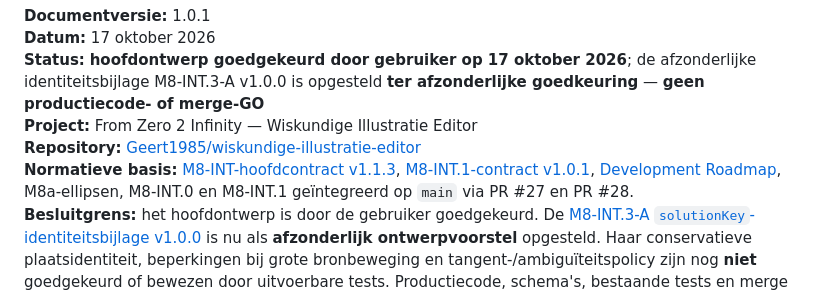
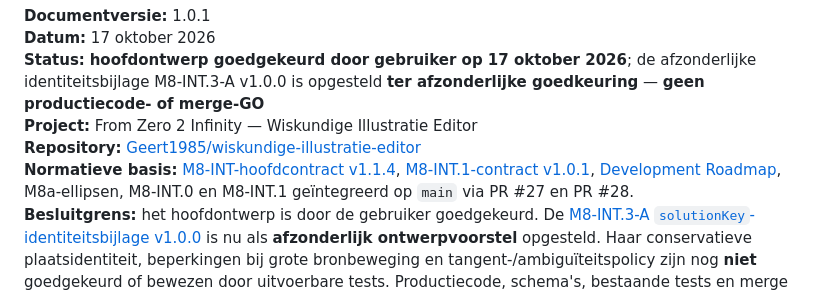
Before and after one commit to Geert1985/wiskundige-illustratie-editor, a Markdown page: docs/M8-INT-3-KEGELSNEDEN-SNIJPUNTEN-ONTWERPCONTRACT.md, the part around the change. Rendered like a GitHub page.

Commit message:
docs(M8-INT.3): stem referenties af op huidig hoofdcontract v1.1.4

```diff
--- a/docs/M8-INT-3-KEGELSNEDEN-SNIJPUNTEN-ONTWERPCONTRACT.md
+++ b/docs/M8-INT-3-KEGELSNEDEN-SNIJPUNTEN-ONTWERPCONTRACT.md
@@ -5,7 +5,7 @@
 **Status:** **hoofdontwerp goedgekeurd door gebruiker op 17 oktober 2026**; de afzonderlijke identiteitsbijlage M8-INT.3-A v1.0.0 is opgesteld **ter afzonderlijke goedkeuring** — **geen productiecode- of merge-GO**
 **Project:** From Zero 2 Infinity — Wiskundige Illustratie Editor
 **Repository:** [Geert1985/wiskundige-illustratie-editor](https://github.com/Geert1985/wiskundige-illustratie-editor)
-**Normatieve basis:** [M8-INT-hoofdcontract v1.1.3](M8-INT-SNIJPUNTEN-ONTWERPCONTRACT.md), [M8-INT.1-contract v1.0.1](M8-INT-1-LIJN-ELLIPS-ONTWERPCONTRACT.md), [Development Roadmap](DEVELOPMENT-ROADMAP.md), M8a-ellipsen, M8-INT.0 en M8-INT.1 geïntegreerd op `main` via PR #27 en PR #28.
+**Normatieve basis:** [M8-INT-hoofdcontract v1.1.4](M8-INT-SNIJPUNTEN-ONTWERPCONTRACT.md), [M8-INT.1-contract v1.0.1](M8-INT-1-LIJN-ELLIPS-ONTWERPCONTRACT.md), [Development Roadmap](DEVELOPMENT-ROADMAP.md), M8a-ellipsen, M8-INT.0 en M8-INT.1 geïntegreerd op `main` via PR #27 en PR #28.
 **Besluitgrens:** het hoofdontwerp is door de gebruiker goedgekeurd. De [M8-INT.3-A `solutionKey`-identiteitsbijlage v1.0.0](M8-INT-3-SOLUTIONKEY-IDENTITEITSCONTRACT.md) is nu als **afzonderlijk ontwerpvoorstel** opgesteld. Haar conservatieve plaatsidentiteit, beperkingen bij grote bronbeweging en tangent-/ambiguïteitspolicy zijn nog **niet** goedgekeurd of bewezen door uitvoerbare tests. Productiecode, schema's, bestaande tests en merge naar `main` blijven ongewijzigd totdat daarvoor apart GO is gegeven.
 
 ---
```
